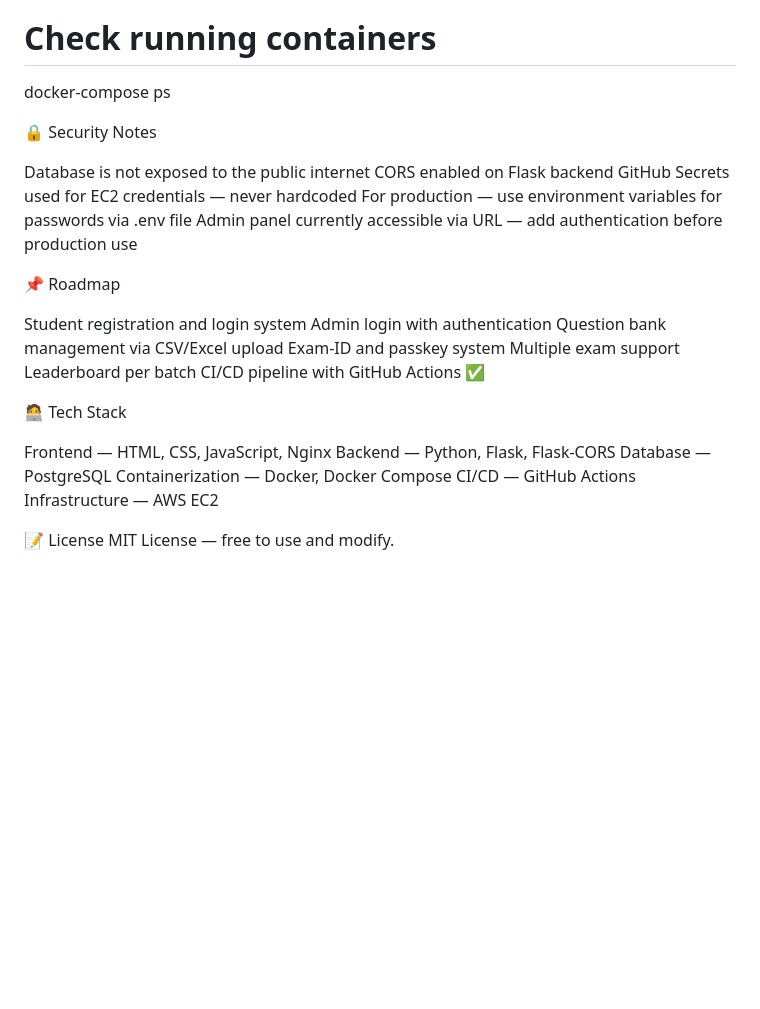
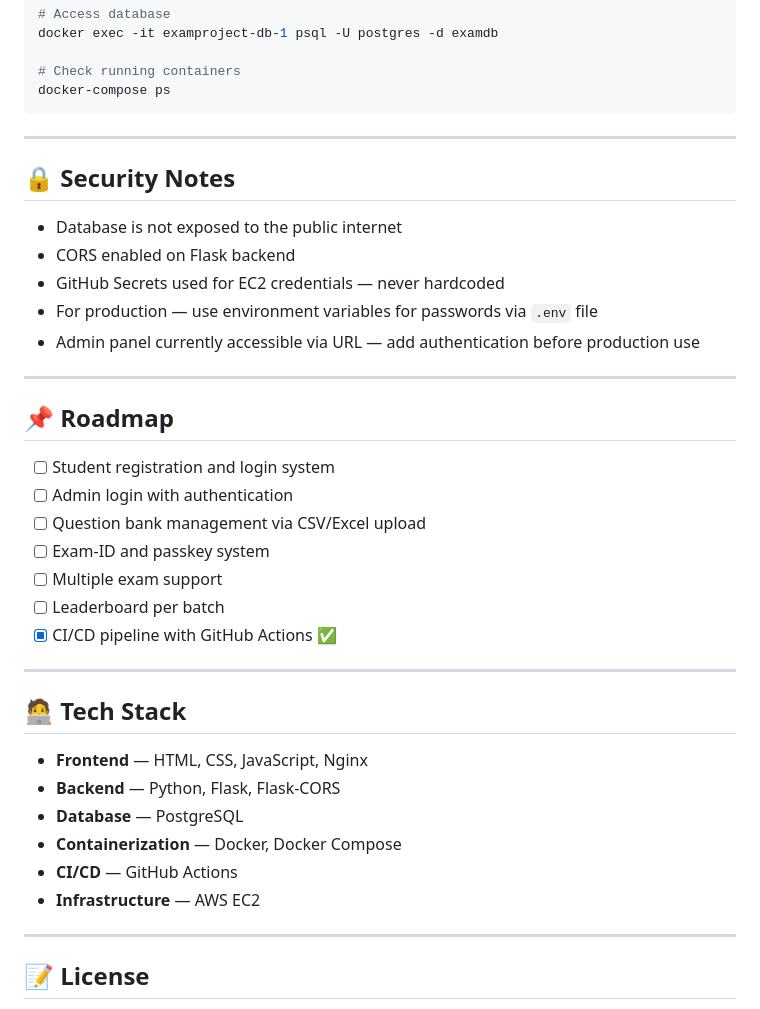
Before and after one commit to sahilinx/AWS-CLF-C02-Practice-Exam-Portal-Containerized, a Markdown page: README.md, the part around one of its changes. GitHub-like rendering; blank space fills up the shorter version.

````diff
--- a/README.md
+++ b/README.md
@@ -174,36 +264,43 @@ docker exec -it examproject-db-1 psql -U postgres -d examdb
 
 # Check running containers
 docker-compose ps
+```
 
-🔒 Security Notes
+---
 
-Database is not exposed to the public internet
-CORS enabled on Flask backend
-GitHub Secrets used for EC2 credentials — never hardcoded
-For production — use environment variables for passwords via .env file
-Admin panel currently accessible via URL — add authentication before production use
+## 🔒 Security Notes
 
+- Database is not exposed to the public internet
+- CORS enabled on Flask backend
+- GitHub Secrets used for EC2 credentials — never hardcoded
+- For production — use environment variables for passwords via `.env` file
+- Admin panel currently accessible via URL — add authentication before production use
 
-📌 Roadmap
+---
 
- Student registration and login system
- Admin login with authentication
- Question bank management via CSV/Excel upload
- Exam-ID and passkey system
- Multiple exam support
- Leaderboard per batch
- CI/CD pipeline with GitHub Actions ✅
+## 📌 Roadmap
 
+- [ ] Student registration and login system
+- [ ] Admin login with authentication
+- [ ] Question bank management via CSV/Excel upload
+- [ ] Exam-ID and passkey system
+- [ ] Multiple exam support
+- [ ] Leaderboard per batch
+- [x] CI/CD pipeline with GitHub Actions ✅
 
-🧑‍💻 Tech Stack
+---
 
-Frontend — HTML, CSS, JavaScript, Nginx
-Backend — Python, Flask, Flask-CORS
-Database — PostgreSQL
-Containerization — Docker, Docker Compose
-CI/CD — GitHub Actions
-Infrastructure — AWS EC2
+## 🧑‍💻 Tech Stack
 
+- **Frontend** — HTML, CSS, JavaScript, Nginx
+- **Backend** — Python, Flask, Flask-CORS
+- **Database** — PostgreSQL
+- **Containerization** — Docker, Docker Compose
+- **CI/CD** — GitHub Actions
+- **Infrastructure** — AWS EC2
 
-📝 License
+---
+
+## 📝 License
+
 MIT License — free to use and modify.
````
Also changed, not shown: other parts of README.md (+141 -51 lines).
